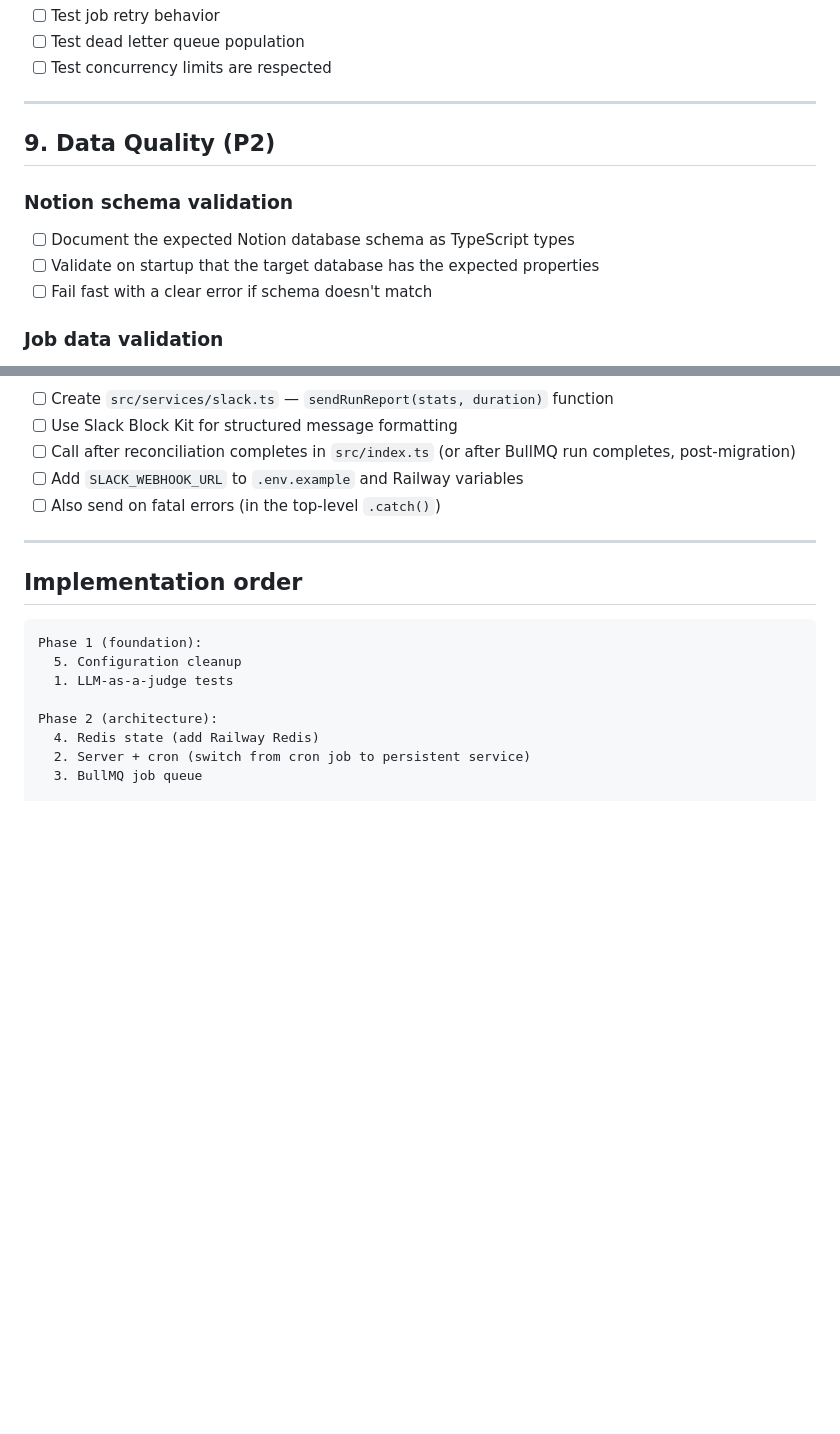
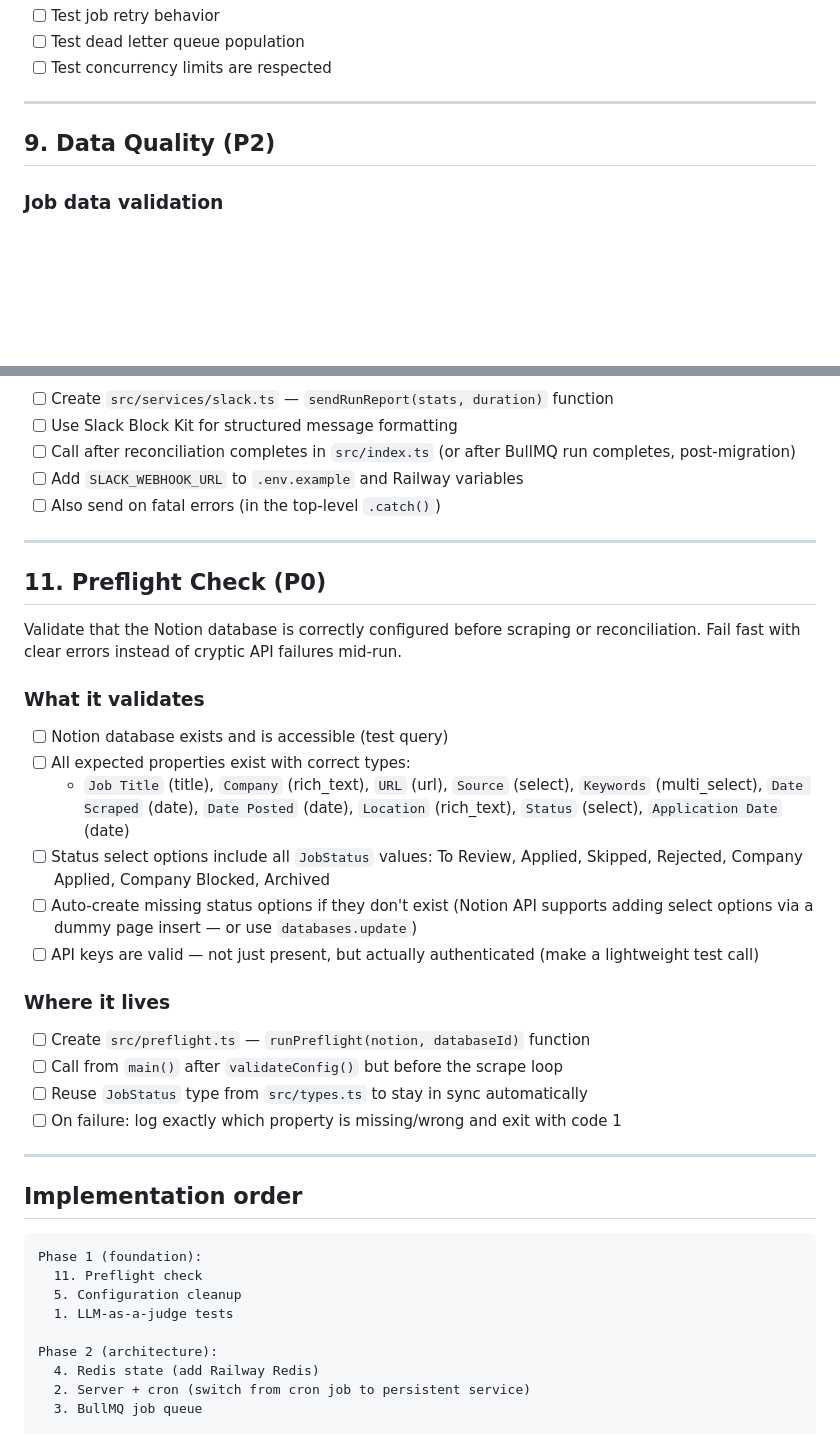
Before and after one commit to mauricedesaxe/job-finder, a Markdown page: ROADMAP.md, 2 parts joined by grey strips. Rendered like a GitHub page; blank space fills up the shorter version.

Commit message:
add preflight check to roadmap as P0
Promote Notion schema validation into its own section. Validates
database properties, status options, and API keys on startup before
scraping. Auto-creates missing status options.

Co-Authored-By: Claude Opus 4.6 (1M context) <noreply@anthropic.com>

````diff
--- a/ROADMAP.md
+++ b/ROADMAP.md
@@ -221,11 +221,6 @@ Too many hardcoded values scattered across files. Centralize everything.
 
 ## 9. Data Quality (P2)
 
-### Notion schema validation
-- [ ] Document the expected Notion database schema as TypeScript types
-- [ ] Validate on startup that the target database has the expected properties
-- [ ] Fail fast with a clear error if schema doesn't match
-
 ### Job data validation
 - [ ] Validate JobListing fields before insertion (URL is valid, company is non-empty, etc.)
 - [ ] Reject malformed jobs with a clear log instead of inserting garbage
@@ -266,10 +261,31 @@ Send a summary to Slack after every run so you don't have to check Railway logs
 
 ---
 
+## 11. Preflight Check (P0)
+
+Validate that the Notion database is correctly configured before scraping or reconciliation. Fail fast with clear errors instead of cryptic API failures mid-run.
+
+### What it validates
+- [ ] Notion database exists and is accessible (test query)
+- [ ] All expected properties exist with correct types:
+  - `Job Title` (title), `Company` (rich_text), `URL` (url), `Source` (select), `Keywords` (multi_select), `Date Scraped` (date), `Date Posted` (date), `Location` (rich_text), `Status` (select), `Application Date` (date)
+- [ ] Status select options include all `JobStatus` values: To Review, Applied, Skipped, Rejected, Company Applied, Company Blocked, Archived
+- [ ] Auto-create missing status options if they don't exist (Notion API supports adding select options via a dummy page insert — or use `databases.update`)
+- [ ] API keys are valid — not just present, but actually authenticated (make a lightweight test call)
+
+### Where it lives
+- [ ] Create `src/preflight.ts` — `runPreflight(notion, databaseId)` function
+- [ ] Call from `main()` after `validateConfig()` but before the scrape loop
+- [ ] Reuse `JobStatus` type from `src/types.ts` to stay in sync automatically
+- [ ] On failure: log exactly which property is missing/wrong and exit with code 1
+
+---
+
 ## Implementation order
 
 ```
 Phase 1 (foundation):
+  11. Preflight check
   5. Configuration cleanup
   1. LLM-as-a-judge tests
 
````
